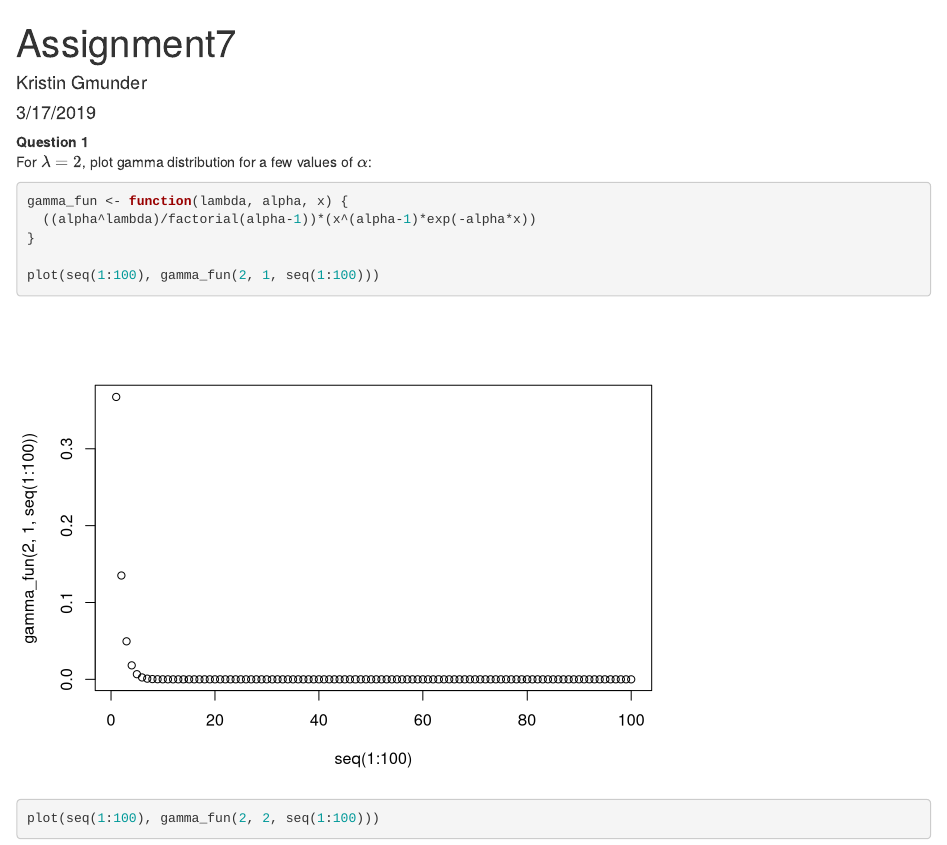
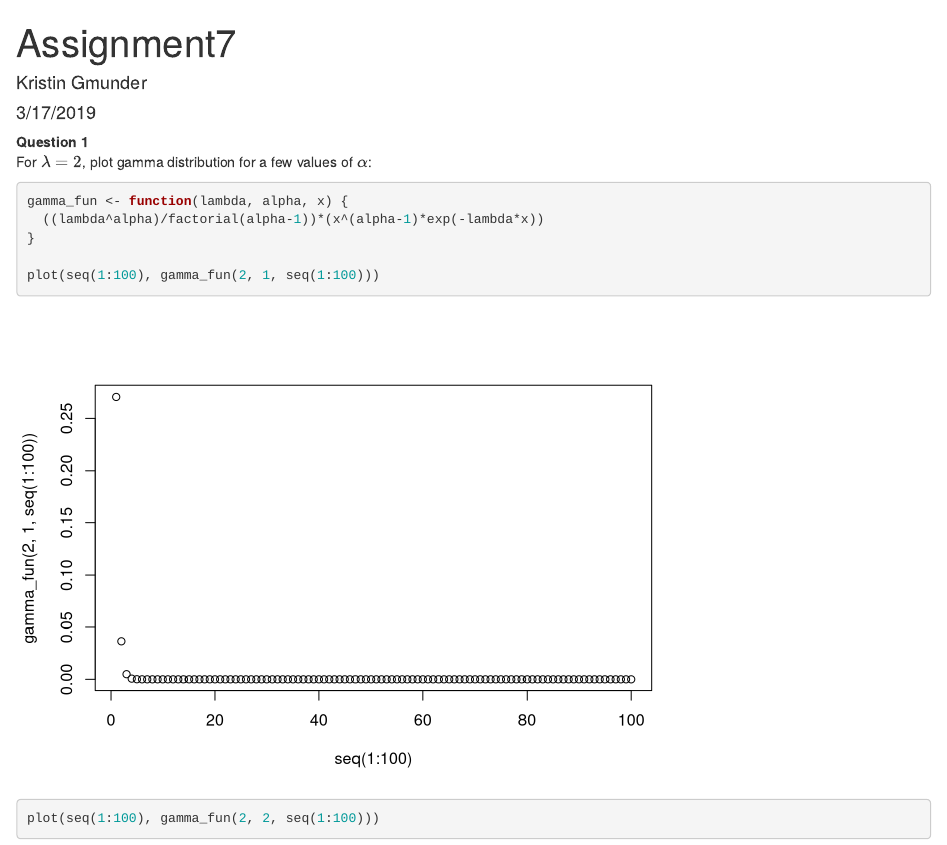
Before and after one commit to kristingmunder/BST650_Spring, an R Markdown document (Assignment7.Rmd): the page in a window 1100 px wide, from its top. Rendered offline with R 4.5, knitr and Pandoc, with nearby package versions.

Commit message:
This is Assignment 7.

````diff
--- a/Assignment7.Rmd
+++ b/Assignment7.Rmd
@@ -13,7 +13,7 @@ knitr::opts_chunk$set(echo = TRUE)
 For $\lambda = 2$, plot gamma distribution for a few values of $\alpha$:
 ```{r}
 gamma_fun <- function(lambda, alpha, x) {
-  ((alpha^lambda)/factorial(alpha-1))*(x^(alpha-1)*exp(-alpha*x))
+  ((lambda^alpha)/factorial(alpha-1))*(x^(alpha-1)*exp(-lambda*x))
 }
 
 plot(seq(1:100), gamma_fun(2, 1, seq(1:100)))
````
Also changed, not shown: Assignment7.html.
